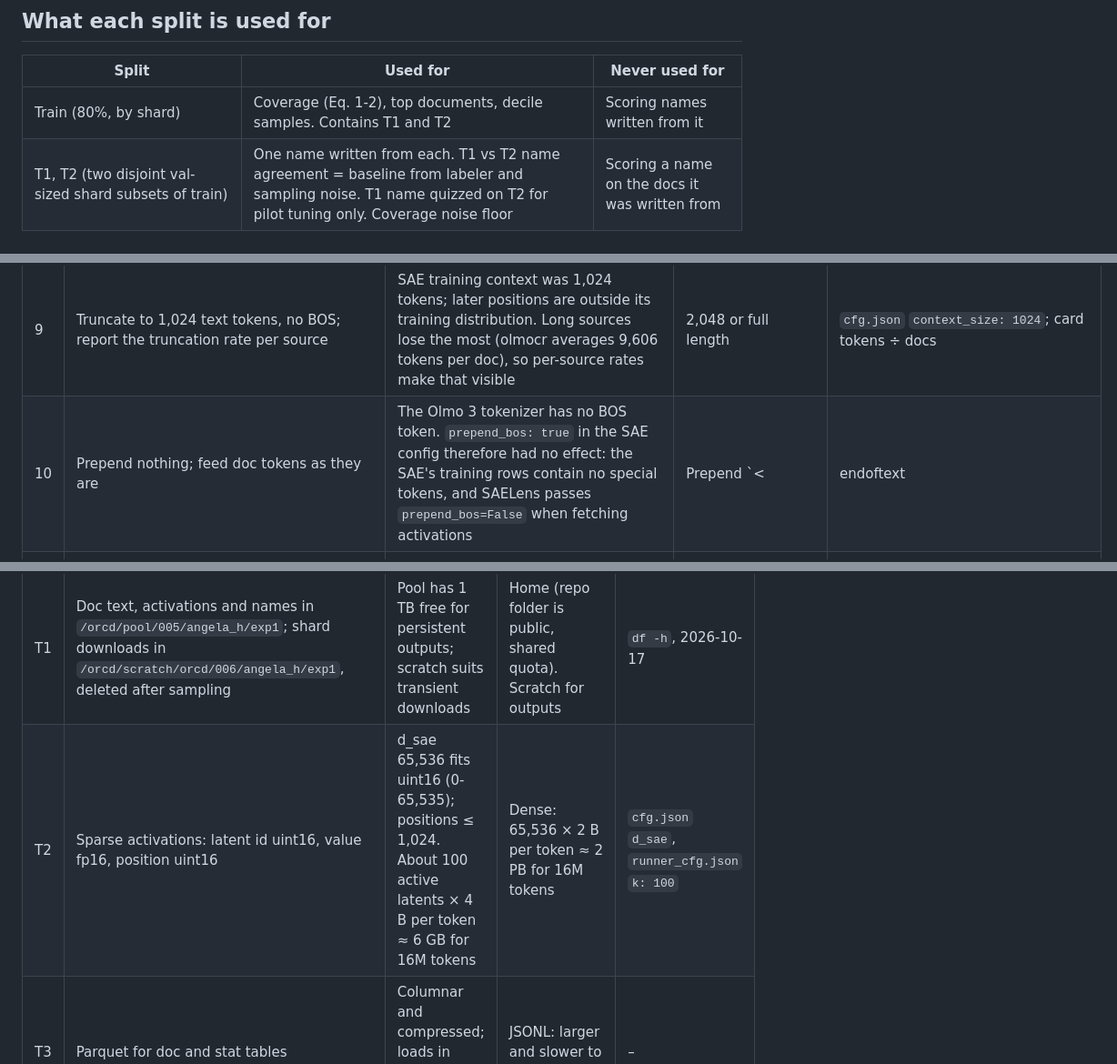
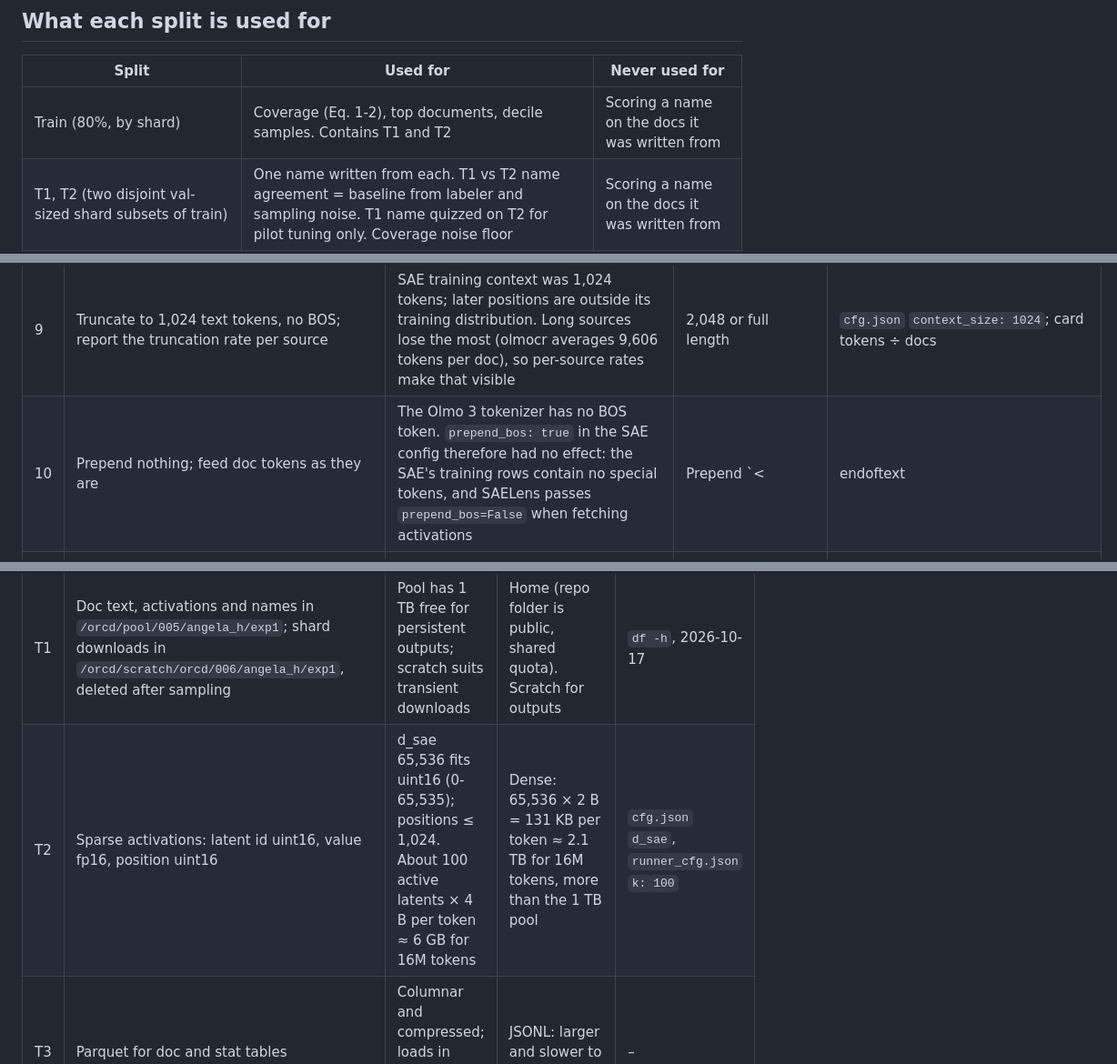
Before and after one commit to angelaho1207/urop-fall-26, a Markdown page: exp1_concept_coverage/design.md, 3 parts joined by grey strips. Shown at 91% size. Rendered like a GitHub page.

```diff
--- a/exp1_concept_coverage/design.md
+++ b/exp1_concept_coverage/design.md
@@ -12,7 +12,7 @@ Train and val are random shard-level splits of one distribution. The faithfulnes
 ## What each split is used for
 | Split | Used for | Never used for |
 |---|---|---|
-| Train (80%, by shard) | Coverage (Eq. 1-2), top documents, decile samples. Contains T1 and T2 | Scoring names written from it |
+| Train (80%, by shard) | Coverage (Eq. 1-2), top documents, decile samples. Contains T1 and T2 | Scoring a name on the docs it was written from |
 | T1, T2 (two disjoint val-sized shard subsets of train) | One name written from each. T1 vs T2 name agreement = baseline from labeler and sampling noise. T1 name quizzed on T2 for pilot tuning only. Coverage noise floor | Scoring a name on the docs it was written from |
 | V (20%, by shard) | One name written from V, shown next to T1's. T1 name quizzed on V (the reported score). Coverage comparison with train | Quizzing the V name; any pilot tuning |
 | Pile (SAE training data, `chanind/pile-uncopyrighted-olmo-3-1024-abbrv-2B`) | Names for concepts missing from our sample | Any score or coverage number |
@@ -33,7 +33,7 @@ All Dolma splits are held out from the SAE (trained on the Pile) and from the na
 | 7 | Duplicate check: exact hash of whitespace-normalized text plus MinHash near-duplicate detection; drop V docs that match a train doc and T2 docs that match T1; report counts per source | A doc copied into two splits would make a name look consistent when it is not. T2 gets the same treatment as V so the baseline matches the test | Hash of the first 200 normalized characters: flags docs that only share a header (license blocks, site menus) and misses near-duplicates that differ at the start | MinHash threshold to be cited from a dedup paper before use |
 | 8 | Olmocr only: drop docs redacted as `[REMOVED]`, refill olmocr's quota with new draws, report counts per olmocr folder | Redacted text is not what the model trained on. Refilling keeps olmocr at its token share. Web text can contain the literal string, so other sources are not filtered | Drop from all sources; no refill | Dataset card note. **VERIFY** (pilot): whole-text vs partial redaction |
 | 9 | Truncate to 1,024 text tokens, no BOS; report the truncation rate per source | SAE training context was 1,024 tokens; later positions are outside its training distribution. Long sources lose the most (olmocr averages 9,606 tokens per doc), so per-source rates make that visible | 2,048 or full length | `cfg.json` `context_size: 1024`; card tokens ÷ docs |
-| 10 | Prepend nothing; feed doc tokens as they are | The Olmo 3 tokenizer has no BOS token. `prepend_bos: true` in the SAE config therefore had no effect: the SAE's training rows contain no special tokens, and SAELens passes `prepend_bos=False` when fetching activations | Prepend `<|endoftext|>` or another token: the SAE never saw one at position 0 | `tokenizer_config.json` `bos_token: None`, `add_bos_token: None`; no `bos_token_id` in `config.json`; training data `sae_lens.json` `begin_batch_token: "bos"`, 100 rows scanned with no special tokens; SAELens `activations_store.py`. **VERIFY** (pilot): activation norms and reconstruction at position 0, then decide whether to exclude position 0 and record the evidence here |
+| 10 | Prepend nothing; feed doc tokens as they are | The Olmo 3 tokenizer has no BOS token. `prepend_bos: true` in the SAE config therefore had no effect: the SAE's training rows contain no special tokens, and SAELens passes `prepend_bos=False` when fetching activations | Prepend `<|endoftext|>` or another token: the SAE never saw one at position 0 | `tokenizer_config.json` `bos_token: None`, `add_bos_token: None`; no `bos_token_id` in `config.json`; training data `sae_lens.json` `begin_batch_token: "bos"`, 100 rows scanned with no special tokens; SAELens `activations_store.py` `run_with_cache(..., prepend_bos=False)` (installed 6.54.5). **VERIFY** (pilot): activation norms and reconstruction at position 0, then decide whether to exclude position 0 and record the evidence here |
 | 11 | Keep all non-empty docs. Report the length distribution per source, and recompute the classes without docs under 30 tokens to count how many concepts change class | Follows the paper's convention, where Eq. 1 weights every doc equally. The check shows whether short, noisy docs drive the classes | Drop docs under 30 tokens: changes the mix, and the cutoff has no source | CG paper Eq. 1 |
 | 12 | Precision set in the pilot: compare SAE reconstruction on 20 docs for (1) fp32 weights + bf16 autocast, (2) bf16 weights, (3) full fp32. Use bf16 weights only if they match (1); otherwise use (1). SAE in float32 | (1) matches SAE training: SAELens runs the LM under `torch.autocast(dtype=torch.bfloat16)` when `autocast_lm` is true. bf16 weights round every operation, including the residual sum the hook reads | Full fp32 as default: slower (memory fits: 7B × 4 B ≈ 28 GB) | `runner_cfg.json` `autocast_lm: true`, `dtype: float32`; SAELens `activations_store.py:667` (installed 6.54.5; SAE trained with 6.42.0). LM weight dtype during SAE training is not recorded |
 | 13 | Hook = output of decoder layer 16 = `hidden_states[17]` | SAE hook name `model.layers.16` is that module's output; `hidden_states[0]` is the embeddings | `hidden_states[16]` (off by one) | `cfg.json` `hook_name`. **VERIFY** (pilot): `torch.equal(hook output, hidden_states[17])` |
@@ -74,7 +74,7 @@ HfApi `list_repo_tree` on `allenai/dolma3_mix-6T-1025-7B`, revision `2ca900fbe14
 | # | Choice | Reason | Alternatives rejected | Source |
 |---|---|---|---|---|
 | T1 | Doc text, activations and names in `/orcd/pool/005/angela_h/exp1`; shard downloads in `/orcd/scratch/orcd/006/angela_h/exp1`, deleted after sampling | Pool has 1 TB free for persistent outputs; scratch suits transient downloads | Home (repo folder is public, shared quota). Scratch for outputs | `df -h`, 2026-10-17 |
-| T2 | Sparse activations: latent id uint16, value fp16, position uint16 | d_sae 65,536 fits uint16 (0-65,535); positions ≤ 1,024. About 100 active latents × 4 B per token ≈ 6 GB for 16M tokens | Dense: 65,536 × 2 B per token ≈ 2 PB for 16M tokens | `cfg.json` `d_sae`, `runner_cfg.json` `k: 100` |
+| T2 | Sparse activations: latent id uint16, value fp16, position uint16 | d_sae 65,536 fits uint16 (0-65,535); positions ≤ 1,024. About 100 active latents × 4 B per token ≈ 6 GB for 16M tokens | Dense: 65,536 × 2 B = 131 KB per token ≈ 2.1 TB for 16M tokens, more than the 1 TB pool | `cfg.json` `d_sae`, `runner_cfg.json` `k: 100` |
 | T3 | Parquet for doc and stat tables | Columnar and compressed; loads in pandas and filters by column | JSONL: larger and slower to filter | – |
 | T4 | Numbered scripts, each saving its outputs to disk | Any step reruns alone, and outputs can be inspected between steps | One end-to-end script | – |
 | T5 | `config.py` holds every constant, each tagged with its row in this file | One place to read and change a setting | Constants spread across scripts | – |
```
Also changed, not shown: other parts of exp1_concept_coverage/design.md (+3 -3 lines).
